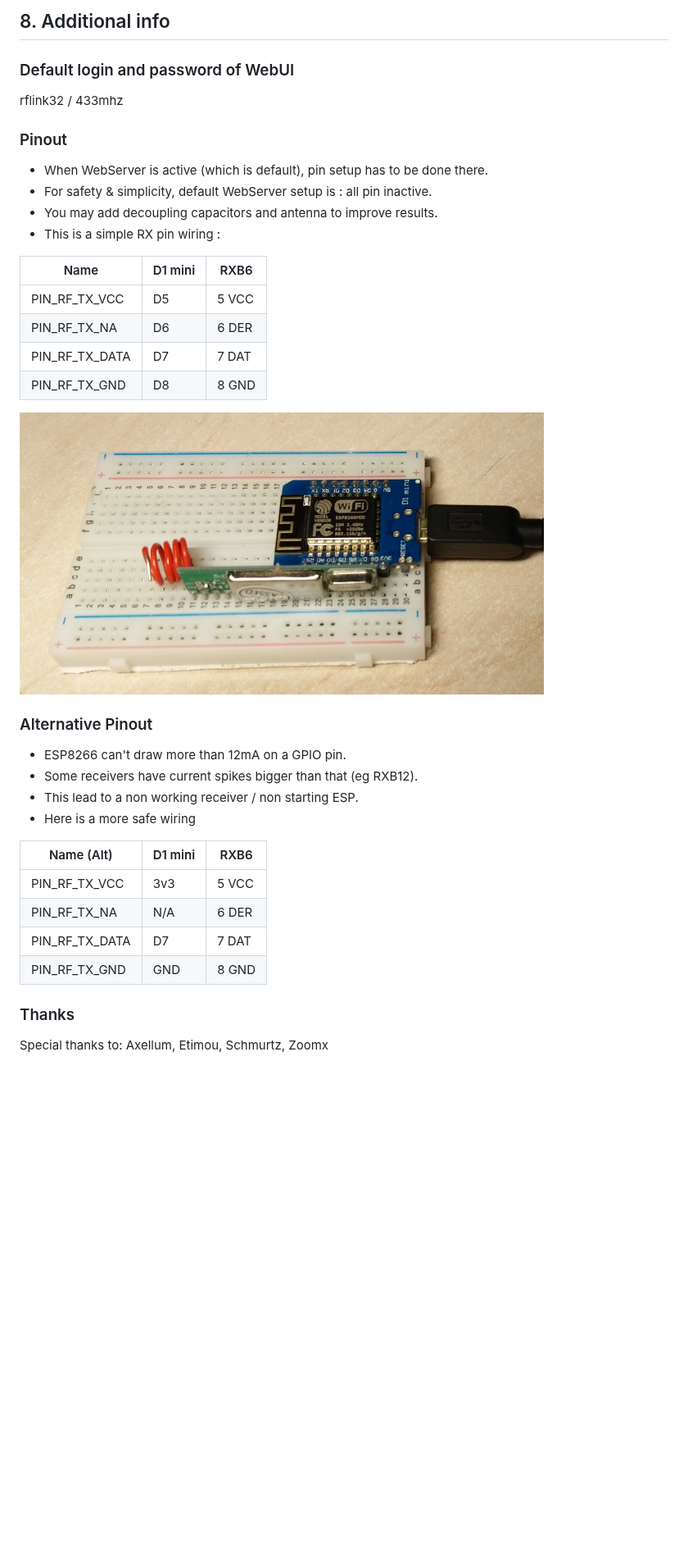
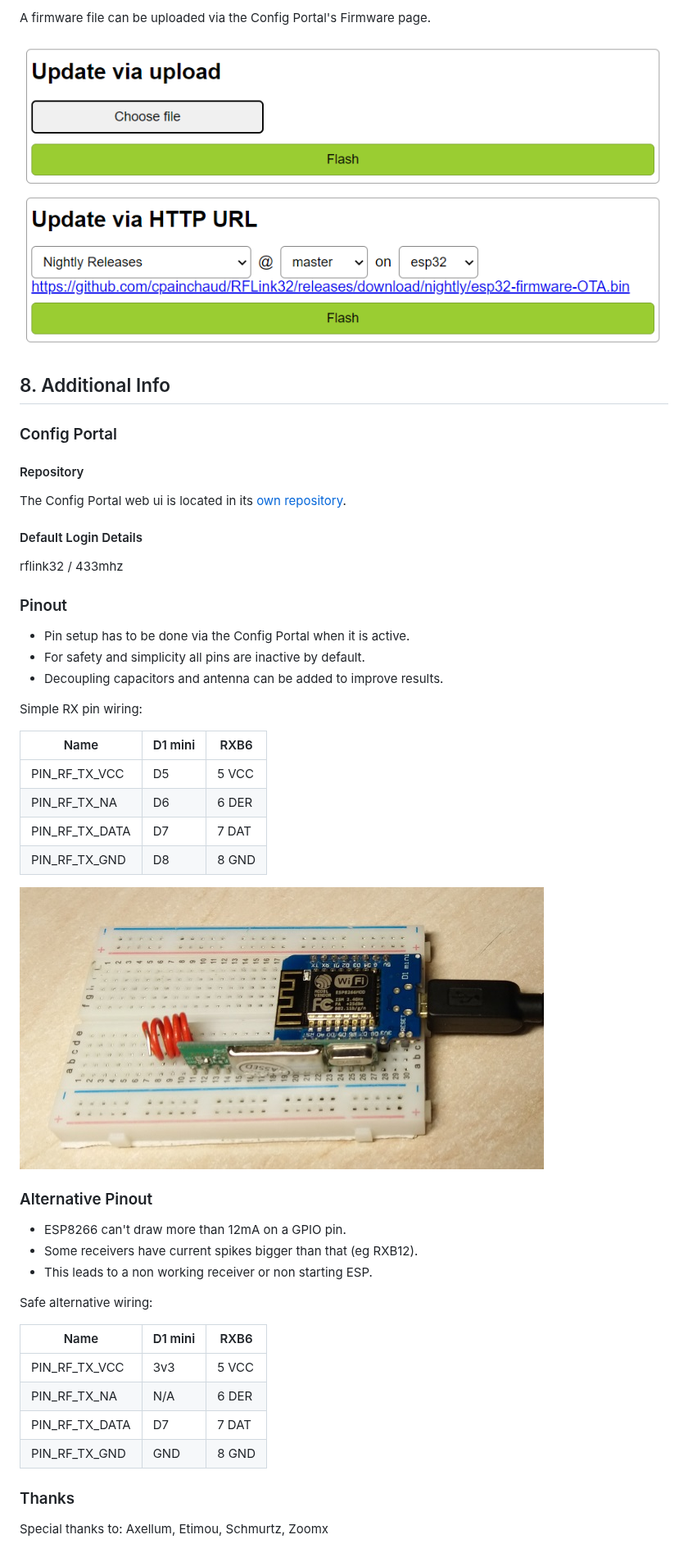
Before and after one commit to cpainchaud/RFLink32, a Markdown page: README.md, the part around one of its changes. Shown at 82% size. Rendered like a GitHub page; pictures changed too: pictures/webui-firmware.png (added); blank space fills up the shorter version.

Commit message:
Update Readme
Fixed some grammar and sentence errors.
Fixed nearly all markdownlint errors.
Changed image paths to be relative.

```diff
--- a/README.md
+++ b/README.md
@@ -90,13 +102,27 @@ Via WifiManager's Config Portal you can upload a new firmware
 
-## 8. Additional info
-### Default login and password of WebUI
+A firmware file can be uploaded via the Config Portal's Firmware page.
+
+![Firmware Screen](pictures/webui-firmware.png "A screen capture showing the Update via upload and the Update via HTTP URL sections from the Config Portal.")
+
+## 8. Additional Info
+
+### Config Portal
+
+#### Repository
+
+The Config Portal web ui is located in its [own repository](https://github.com/cpainchaud/rflink-webui).
+
+#### Default Login Details
+
 rflink32 / 433mhz
 
 ### Pinout
-- When WebServer is active (which is default), pin setup has to be done there.
-- For safety & simplicity, default WebServer setup is : all pin inactive.
-- You may add decoupling capacitors and antenna to improve results.
-- This is a simple RX pin wiring :
+
+- Pin setup has to be done via the Config Portal when it is active.
+- For safety and simplicity all pins are inactive by default.
+- Decoupling capacitors and antenna can be added to improve results.
+
+Simple RX pin wiring:
 
 |  Name         | D1 mini | RXB6  |
 |---------------|---------|-------|
@@ -105,15 +131,17 @@ rflink32 / 433mhz
 | PIN_RF_TX_DATA|   D7    | 7 DAT |
 | PIN_RF_TX_GND |   D8    | 8 GND |
 
-![Pinout](https://github.com/cpainchaud/RFLink32/blob/master/pictures/RFLink-ESP_Pinout.jpg "Pinout")
+![Pinout](pictures/RFLink-ESP_Pinout.jpg "A picture of a breadboard with both an ESP and RXB6 receiver seated in and wired up together.")
 
 ### Alternative Pinout
+
 - ESP8266 can't draw more than 12mA on a GPIO pin.
 - Some receivers have current spikes bigger than that (eg RXB12).
-- This lead to a non working receiver / non starting ESP.
-- Here is a more safe wiring
+- This leads to a non working receiver or non starting ESP.
 
-|  Name (Alt)   | D1 mini | RXB6  |
+Safe alternative wiring:
+
+|  Name         | D1 mini | RXB6  |
 |---------------|---------|-------|
 | PIN_RF_TX_VCC |   3v3   | 5 VCC |
 | PIN_RF_TX_NA  |   N/A   | 6 DER |
@@ -121,4 +149,5 @@ rflink32 / 433mhz
 | PIN_RF_TX_GND |   GND   | 8 GND |
 
 ### Thanks
+
 Special thanks to: Axellum, Etimou, Schmurtz, Zoomx
```
Also changed, not shown: other parts of README.md (+53 -41 lines).
